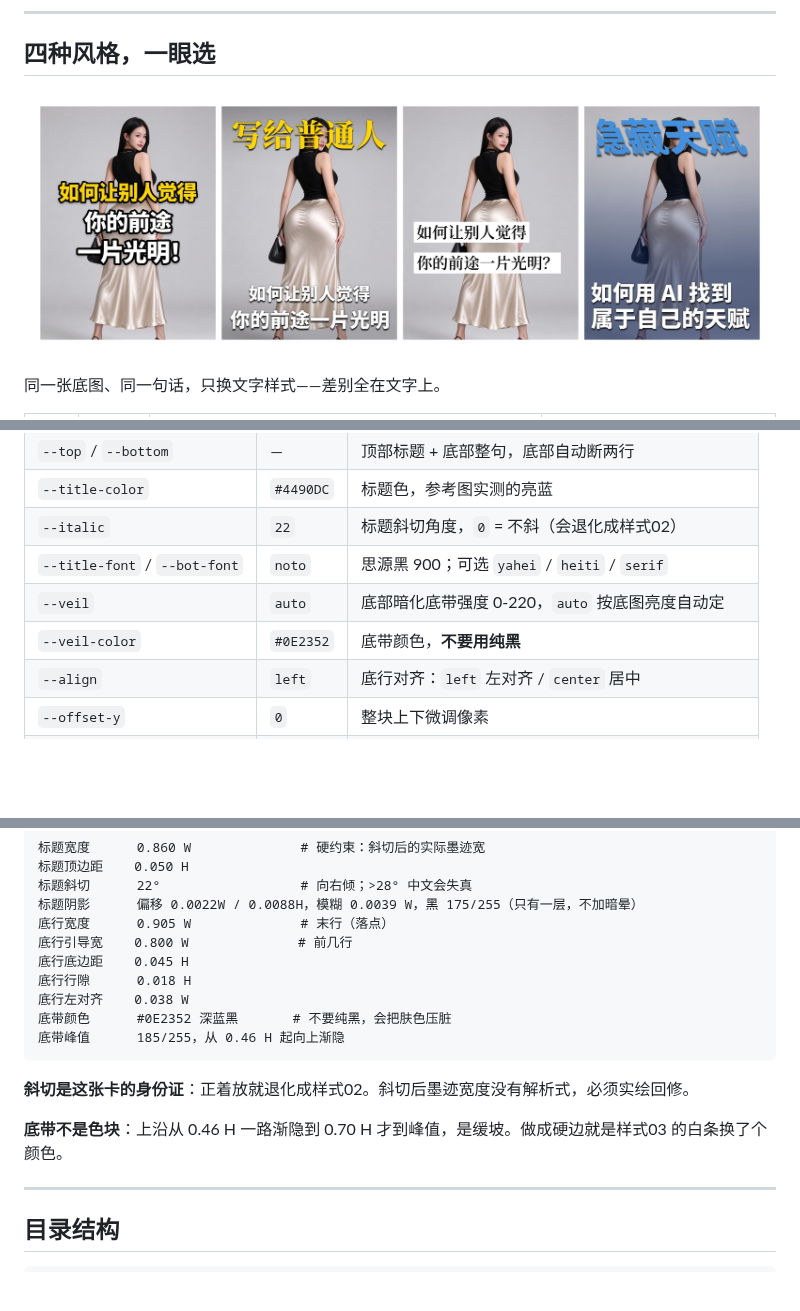
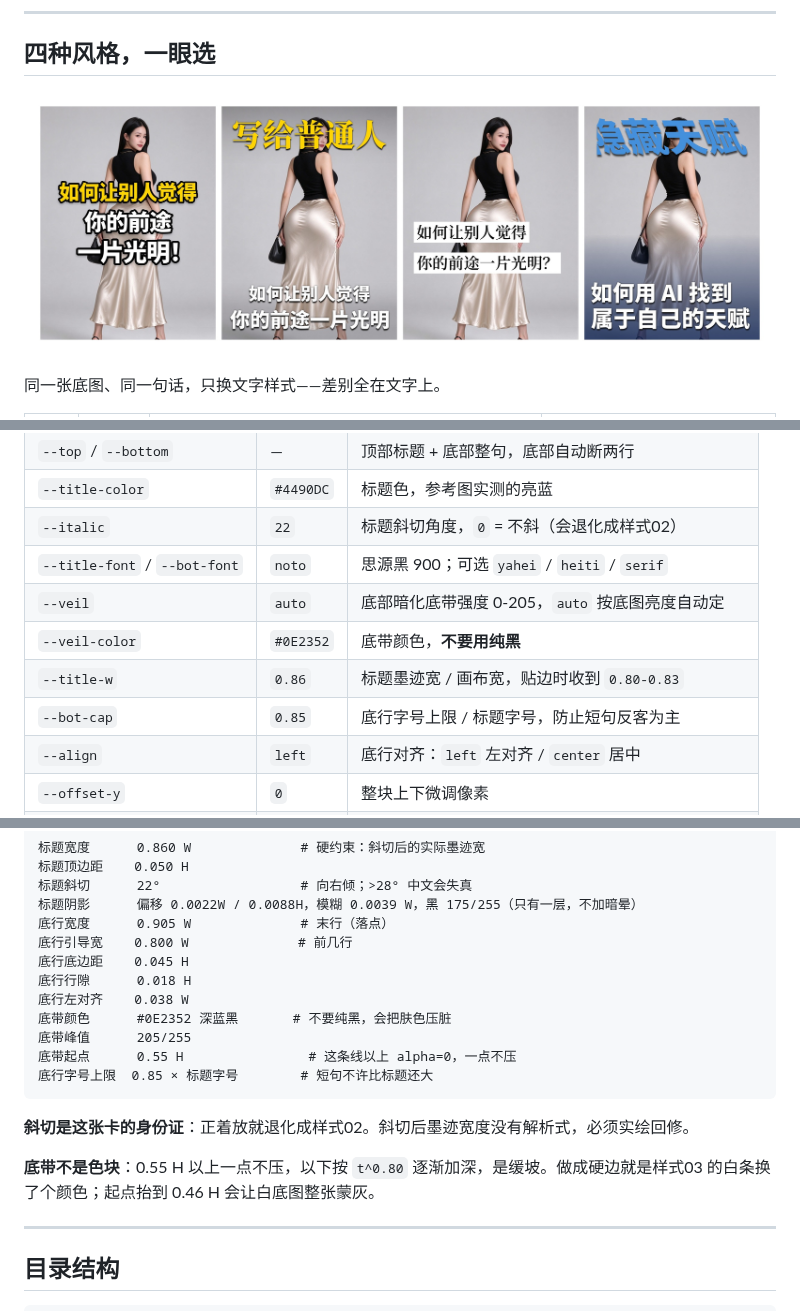
Before and after one commit to JasonBour/Jason-xhs-cover, a Markdown page: README.md, 3 parts joined by grey strips. Rendered like a GitHub page; pictures changed too: assets/showcase/all-styles.jpg; blank space fills up the shorter version.

````diff
--- a/README.md
+++ b/README.md
@@ -98,8 +98,10 @@ python tools/style04_title_band.py \
 | `--title-color` | `#4490DC` | 标题色，参考图实测的亮蓝 |
 | `--italic` | `22` | 标题斜切角度，`0` = 不斜（会退化成样式02） |
 | `--title-font` / `--bot-font` | `noto` | 思源黑 900；可选 `yahei` / `heiti` / `serif` |
-| `--veil` | `auto` | 底部暗化底带强度 0-220，`auto` 按底图亮度自动定 |
+| `--veil` | `auto` | 底部暗化底带强度 0-205，`auto` 按底图亮度自动定 |
 | `--veil-color` | `#0E2352` | 底带颜色，**不要用纯黑** |
+| `--title-w` | `0.86` | 标题墨迹宽 / 画布宽，贴边时收到 `0.80-0.83` |
+| `--bot-cap` | `0.85` | 底行字号上限 / 标题字号，防止短句反客为主 |
 | `--align` | `left` | 底行对齐：`left` 左对齐 / `center` 居中 |
 | `--offset-y` | `0` | 整块上下微调像素 |
 | `--no-shadow` | off | 关掉所有阴影 |
@@ -185,12 +187,14 @@ python tools/style04_title_band.py \
 底行行隙      0.018 H
 底行左对齐    0.038 W
 底带颜色      #0E2352 深蓝黑       # 不要纯黑，会把肤色压脏
-底带峰值      185/255，从 0.46 H 起向上渐隐
+底带峰值      205/255
+底带起点      0.55 H                # 这条线以上 alpha=0，一点不压
+底行字号上限  0.85 × 标题字号        # 短句不许比标题还大
 ```
 
 **斜切是这张卡的身份证**：正着放就退化成样式02。斜切后墨迹宽度没有解析式，必须实绘回修。
 
-**底带不是色块**：上沿从 0.46 H 一路渐隐到 0.70 H 才到峰值，是缓坡。做成硬边就是样式03 的白条换了个颜色。
+**底带不是色块**：0.55 H 以上一点不压，以下按 `t^0.80` 逐渐加深，是缓坡。做成硬边就是样式03 的白条换了个颜色；起点抬到 0.46 H 会让白底图整张蒙灰。
 
 ---
 
````
Also changed, not shown: style-library/04-斜字压顶.md (+16 -6 lines), assets/showcase/04-斜字压顶.jpg, 1 other file.
